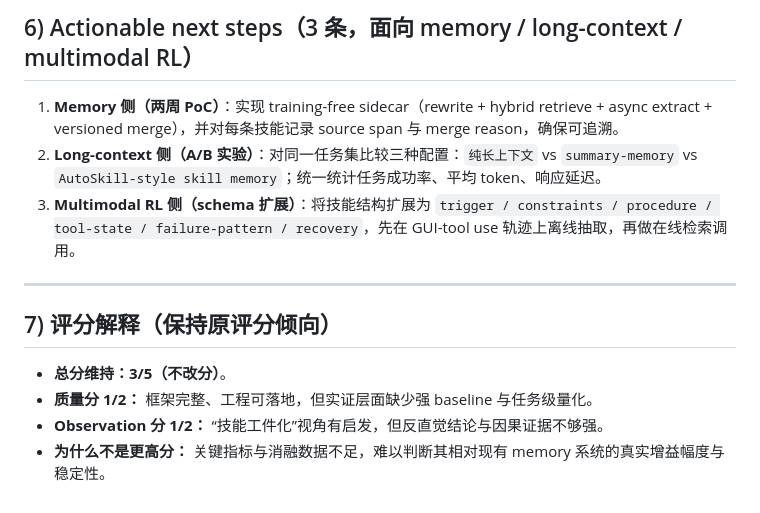
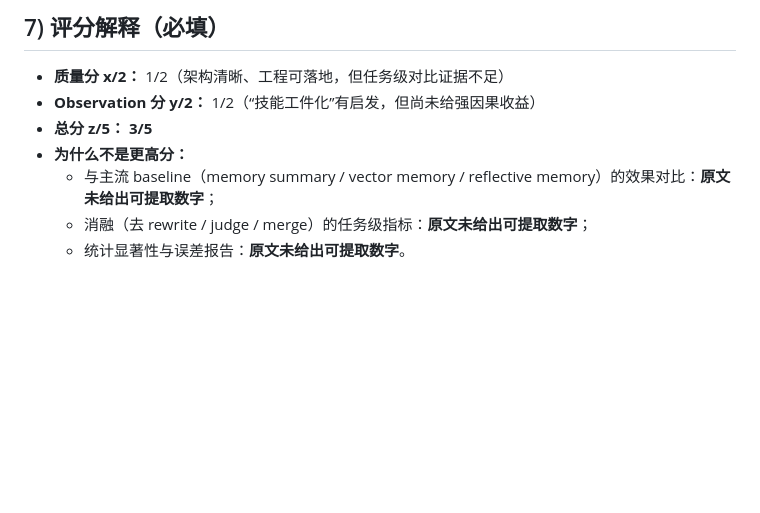
Before and after one commit to syr-cn/Agentic-Paper-Reading, a Markdown page: papers/2026-03-11_autoskill.md, the part around one of its changes. Rendered like a GitHub page; blank space fills up the shorter version.

```diff
--- a/papers/2026-03-11_autoskill.md
+++ b/papers/2026-03-11_autoskill.md
@@ -105,13 +114,9 @@ AutoSkill 给出双循环机制：
 
-## 6) Actionable next steps（3 条，面向 memory / long-context / multimodal RL）
-1. **Memory 侧（两周 PoC）**：实现 training-free sidecar（rewrite + hybrid retrieve + async extract + versioned merge），并对每条技能记录 source span 与 merge reason，确保可追溯。
-2. **Long-context 侧（A/B 实验）**：对同一任务集比较三种配置：`纯长上下文` vs `summary-memory` vs `AutoSkill-style skill memory`；统一统计任务成功率、平均 token、响应延迟。
-3. **Multimodal RL 侧（schema 扩展）**：将技能结构扩展为 `trigger / constraints / procedure / tool-state / failure-pattern / recovery`，先在 GUI-tool use 轨迹上离线抽取，再做在线检索调用。
-
----
-
-## 7) 评分解释（保持原评分倾向）
-- **总分维持：3/5（不改分）**。
-- **质量分 1/2：** 框架完整、工程可落地，但实证层面缺少强 baseline 与任务级量化。
-- **Observation 分 1/2：** “技能工件化”视角有启发，但反直觉结论与因果证据不够强。
-- **为什么不是更高分：** 关键指标与消融数据不足，难以判断其相对现有 memory 系统的真实增益幅度与稳定性。
+## 7) 评分解释（必填）
+- **质量分 x/2：** 1/2（架构清晰、工程可落地，但任务级对比证据不足）
+- **Observation 分 y/2：** 1/2（“技能工件化”有启发，但尚未给强因果收益）
+- **总分 z/5：** **3/5**
+- **为什么不是更高分：**
+  - 与主流 baseline（memory summary / vector memory / reflective memory）的效果对比：**原文未给出可提取数字**；
+  - 消融（去 rewrite / judge / merge）的任务级指标：**原文未给出可提取数字**；
+  - 统计显著性与误差报告：**原文未给出可提取数字**。
```
Also changed, not shown: other parts of papers/2026-03-11_autoskill.md (+83 -74 lines).
